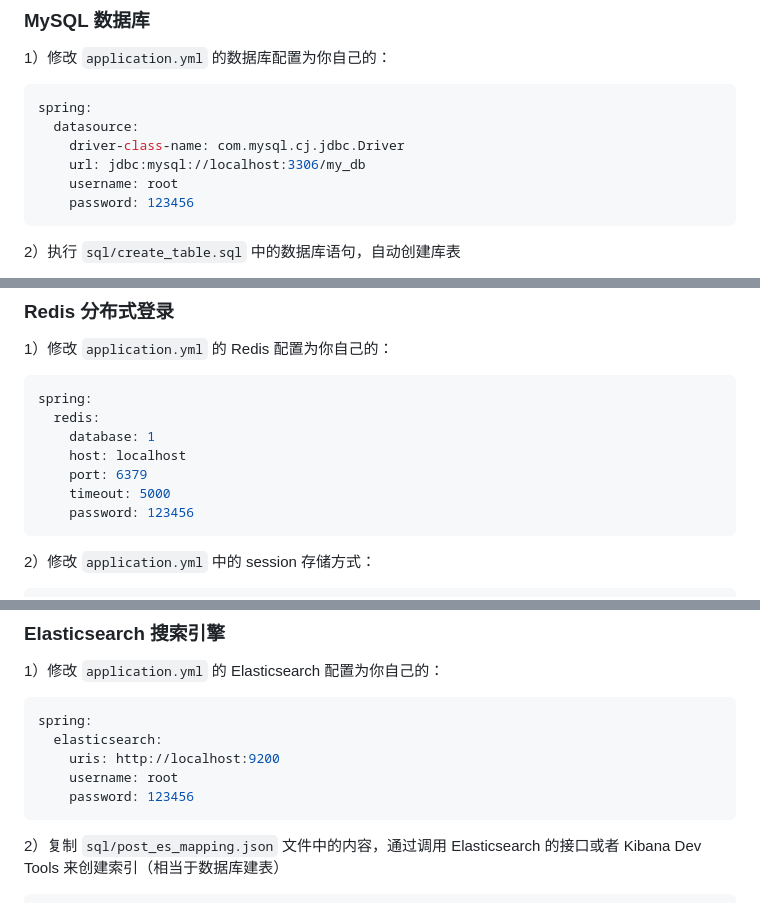
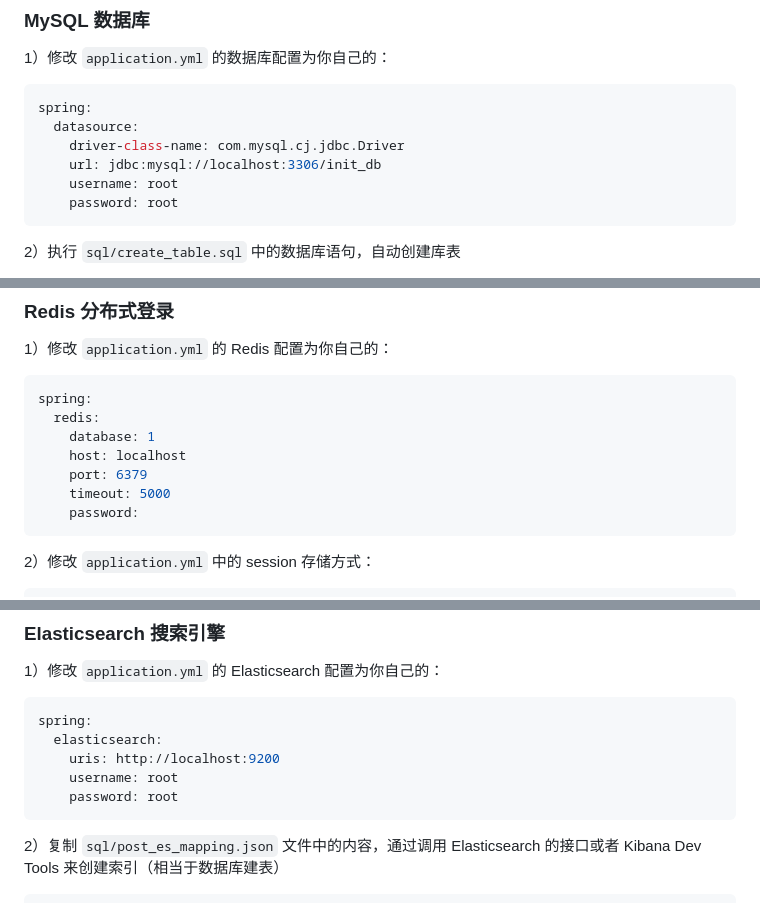
Before and after one commit to 1506620085/universal-initialization-template, a Markdown page: README.md, 3 parts joined by grey strips. GitHub-like rendering.

Commit message:
初始化项目

````diff
--- a/README.md
+++ b/README.md
@@ -83,9 +83,9 @@
 spring:
   datasource:
     driver-class-name: com.mysql.cj.jdbc.Driver
-    url: jdbc:mysql://localhost:3306/my_db
+    url: jdbc:mysql://localhost:3306/init_db
     username: root
-    password: 123456
+    password: root
 ```
 
 2）执行 `sql/create_table.sql` 中的数据库语句，自动创建库表
@@ -105,7 +105,7 @@ spring:
     host: localhost
     port: 6379
     timeout: 5000
-    password: 123456
+    password:
 ```
 
 2）修改 `application.yml` 中的 session 存储方式：
@@ -140,7 +140,7 @@ spring:
   elasticsearch:
     uris: http://localhost:9200
     username: root
-    password: 123456
+    password: root
 ```
 
 2）复制 `sql/post_es_mapping.json` 文件中的内容，通过调用 Elasticsearch 的接口或者 Kibana Dev Tools 来创建索引（相当于数据库建表）
````
